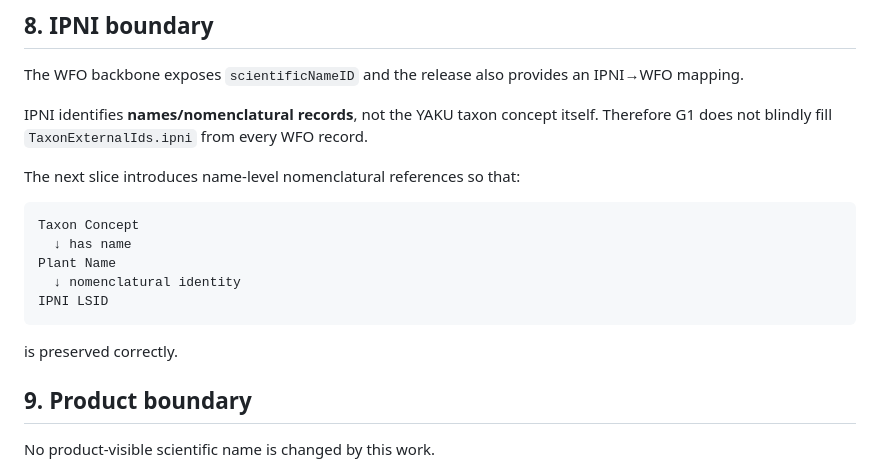
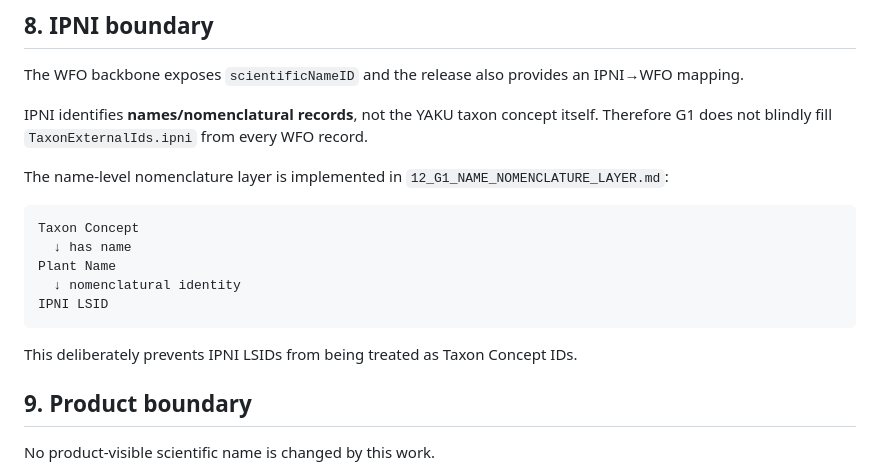
Before and after one commit to sunpotflower4460-cpu/YAKU-IKU-POCKET, a Markdown page: docs/global-plant-brain/11_G1_WFO_SNAPSHOT_AND_CONFLICTS.md, the part around the change. Drawn GitHub-style.

Commit message:
docs: link implemented nomenclature layer

````diff
--- a/docs/global-plant-brain/11_G1_WFO_SNAPSHOT_AND_CONFLICTS.md
+++ b/docs/global-plant-brain/11_G1_WFO_SNAPSHOT_AND_CONFLICTS.md
@@ -136,7 +136,7 @@ The WFO backbone exposes `scientificNameID` and the release also provides an IPN
 
 IPNI identifies **names/nomenclatural records**, not the YAKU taxon concept itself. Therefore G1 does not blindly fill `TaxonExternalIds.ipni` from every WFO record.
 
-The next slice introduces name-level nomenclatural references so that:
+The name-level nomenclature layer is implemented in `12_G1_NAME_NOMENCLATURE_LAYER.md`:
 
 ```text
 Taxon Concept
@@ -146,7 +146,7 @@ Plant Name
 IPNI LSID
 ```
 
-is preserved correctly.
+This deliberately prevents IPNI LSIDs from being treated as Taxon Concept IDs.
 
 ## 9. Product boundary
 
````
